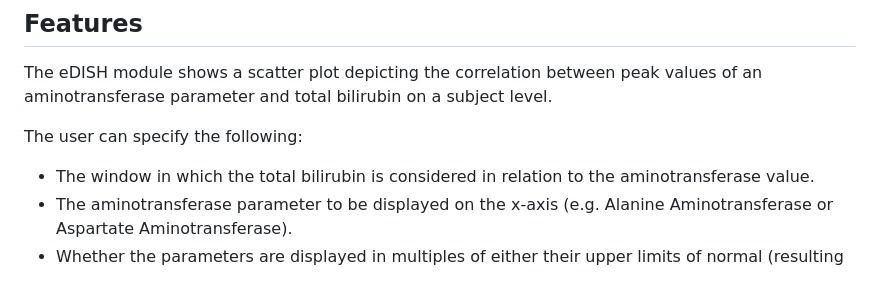
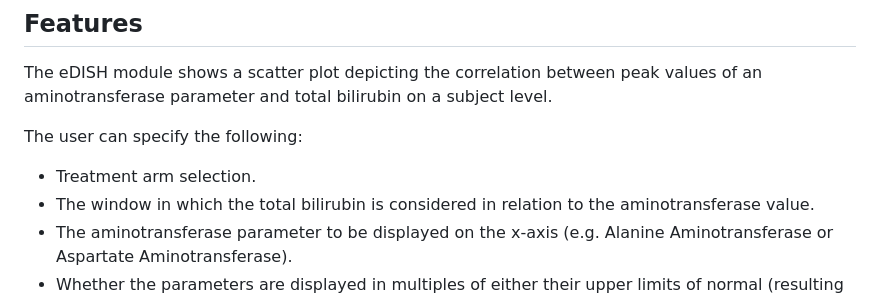
Before and after one commit to Boehringer-Ingelheim/dv.edish, a Markdown page: README.md, the part around the change. Rendered like a GitHub page.

Commit message:
Minor README.md update

```diff
--- a/README.md
+++ b/README.md
@@ -19,6 +19,7 @@ aminotransferase parameter and total bilirubin on a subject level.
 
 The user can specify the following:
 
+- Treatment arm selection.
 - The window in which the total bilirubin is considered in relation to the aminotransferase value.
 - The aminotransferase parameter to be displayed on the x-axis (e.g. Alanine Aminotransferase or
   Aspartate Aminotransferase).
```
